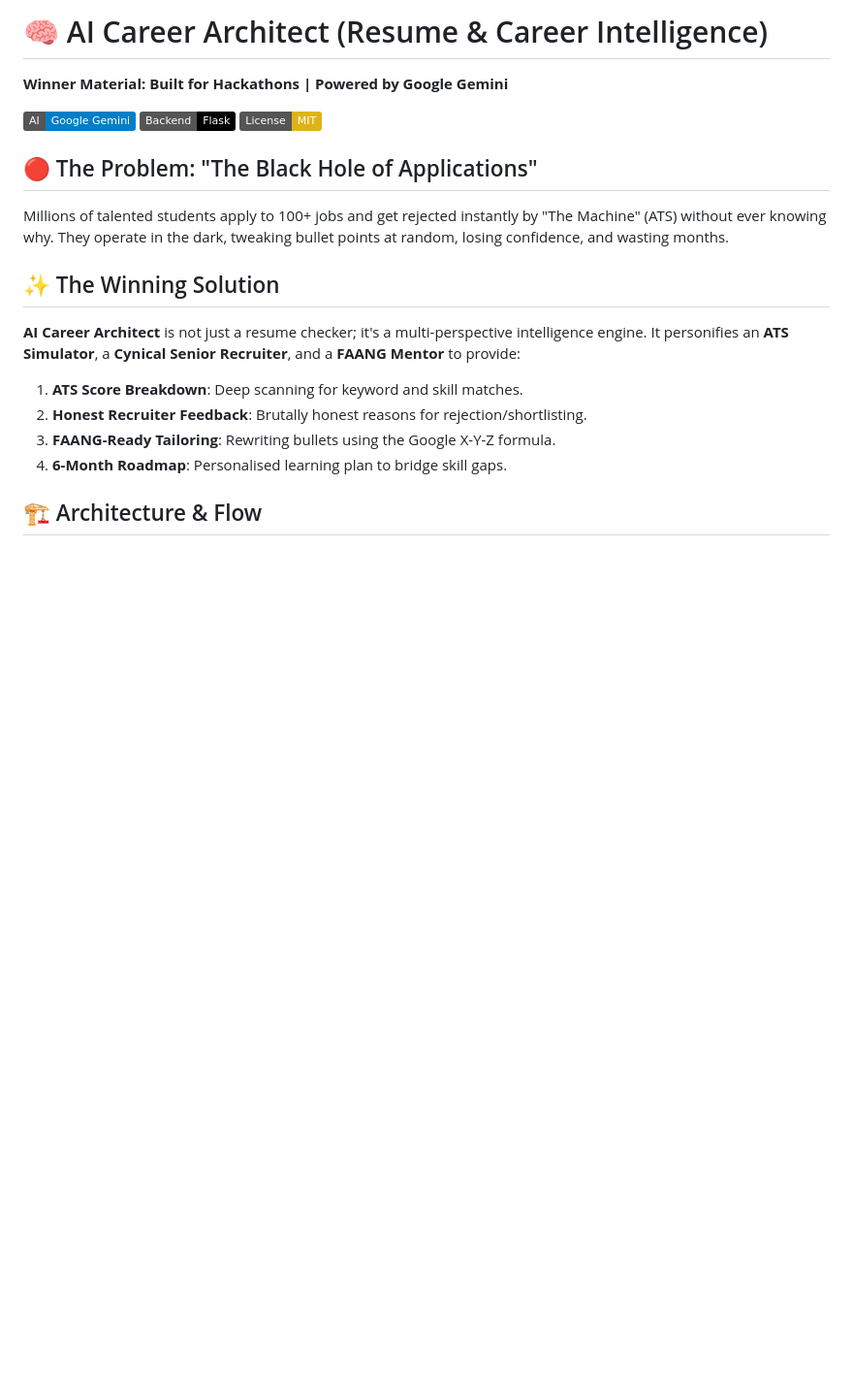
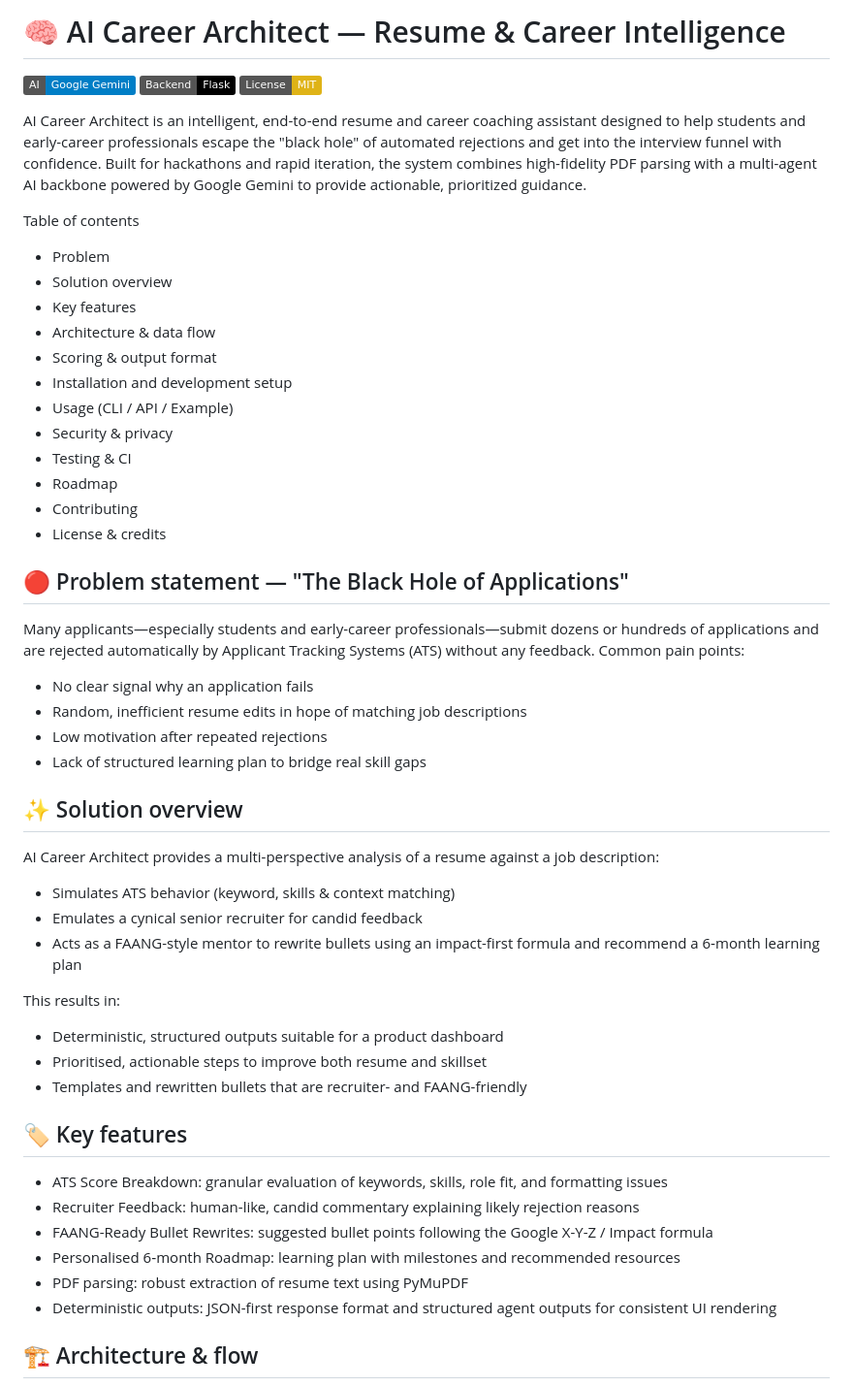
Before and after one commit to ShreyaRHipparagi/ai-ats-resume-analyzer, a Markdown page: README.md, the part around one of its changes. Shown at 97% size. GitHub-like rendering; badges without logos; blank space fills up the shorter version.

Commit message:
Revise README for improved clarity and structure
Updated README to enhance clarity and structure, including a detailed problem statement, solution overview, and installation instructions.

````diff
--- a/README.md
+++ b/README.md
@@ -1,21 +1,50 @@
-# 🧠 AI Career Architect (Resume & Career Intelligence)
+# 🧠 AI Career Architect — Resume & Career Intelligence
 
-**Winner Material: Built for Hackathons | Powered by Google Gemini**
+[![Google Gemini](https://img.shields.io/badge/AI-Google%20Gemini-blue?logo=google-gemini)](https://aistudio.google.com/app/apikey) [![Flask](https://img.shields.io/badge/Backend-Flask-black?logo=flask)](https://flask.palletsprojects.com/) [![License: MIT](https://img.shields.io/badge/License-MIT-yellow.svg)](https://opensource.org/licenses/MIT)
 
-[![Google Gemini](https://img.shields.io/badge/AI-Google%20Gemini-blue?logo=google-gemini)](https://aistudio.google.com/app/apikey)
-[![Flask](https://img.shields.io/badge/Backend-Flask-black?logo=flask)](https://flask.palletsprojects.com/)
-[![License: MIT](https://img.shields.io/badge/License-MIT-yellow.svg)](https://opensource.org/licenses/MIT)
+AI Career Architect is an intelligent, end-to-end resume and career coaching assistant designed to help students and early-career professionals escape the "black hole" of automated rejections and get into the interview funnel with confidence. Built for hackathons and rapid iteration, the system combines high-fidelity PDF parsing with a multi-agent AI backbone powered by Google Gemini to provide actionable, prioritized guidance.
 
-## 🔴 The Problem: "The Black Hole of Applications"
-Millions of talented students apply to 100+ jobs and get rejected instantly by "The Machine" (ATS) without ever knowing why. They operate in the dark, tweaking bullet points at random, losing confidence, and wasting months.
+Table of contents
+- Problem
+- Solution overview
+- Key features
+- Architecture & data flow
+- Scoring & output format
+- Installation and development setup
+- Usage (CLI / API / Example)
+- Security & privacy
+- Testing & CI
+- Roadmap
+- Contributing
+- License & credits
 
-## ✨ The Winning Solution
-**AI Career Architect** is not just a resume checker; it's a multi-perspective intelligence engine. It personifies an **ATS Simulator**, a **Cynical Senior Recruiter**, and a **FAANG Mentor** to provide:
-1.  **ATS Score Breakdown**: Deep scanning for keyword and skill matches.
-2.  **Honest Recruiter Feedback**: Brutally honest reasons for rejection/shortlisting.
-3.  **FAANG-Ready Tailoring**: Rewriting bullets using the Google X-Y-Z formula.
-4.  **6-Month Roadmap**: Personalised learning plan to bridge skill gaps.
+## 🔴 Problem statement — "The Black Hole of Applications"
+Many applicants—especially students and early-career professionals—submit dozens or hundreds of applications and are rejected automatically by Applicant Tracking Systems (ATS) without any feedback. Common pain points:
+- No clear signal why an application fails
+- Random, inefficient resume edits in hope of matching job descriptions
+- Low motivation after repeated rejections
+- Lack of structured learning plan to bridge real skill gaps
 
-## 🏗️ Architecture & Flow
+## ✨ Solution overview
+AI Career Architect provides a multi-perspective analysis of a resume against a job description:
+- Simulates ATS behavior (keyword, skills & context matching)
+- Emulates a cynical senior recruiter for candid feedback
+- Acts as a FAANG-style mentor to rewrite bullets using an impact-first formula and recommend a 6‑month learning plan
+
+This results in:
+- Deterministic, structured outputs suitable for a product dashboard
+- Prioritised, actionable steps to improve both resume and skillset
+- Templates and rewritten bullets that are recruiter- and FAANG-friendly
+
+## 🏷️ Key features
+- ATS Score Breakdown: granular evaluation of keywords, skills, role fit, and formatting issues
+- Recruiter Feedback: human-like, candid commentary explaining likely rejection reasons
+- FAANG-Ready Bullet Rewrites: suggested bullet points following the Google X-Y-Z / Impact formula
+- Personalised 6‑month Roadmap: learning plan with milestones and recommended resources
+- PDF parsing: robust extraction of resume text using PyMuPDF
+- Deterministic outputs: JSON-first response format and structured agent outputs for consistent UI rendering
+
+## 🏗️ Architecture & flow
+
 ```mermaid
 graph TD
````
Also changed, not shown: other parts of README.md (+138 -32 lines).
